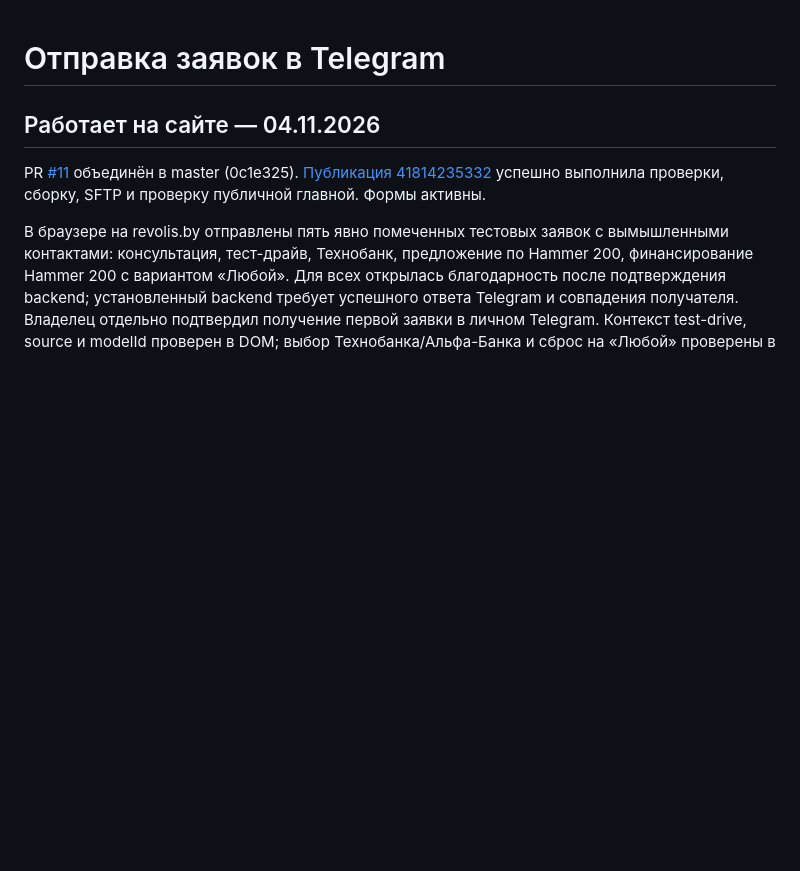
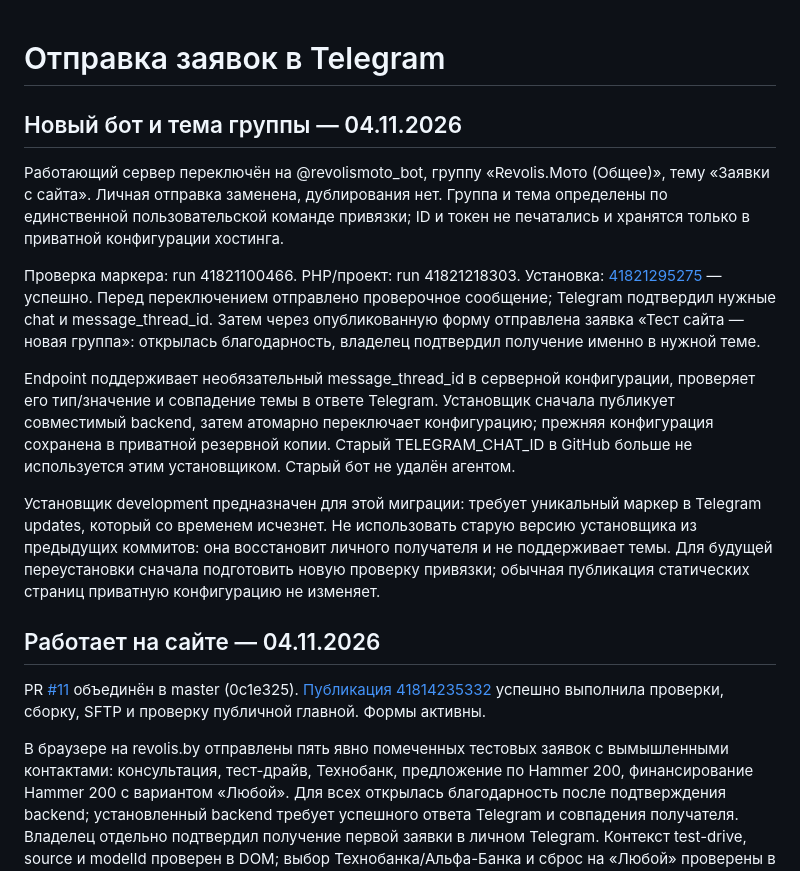
Before and after one commit to 8j722ntzch-wq/Revolis.Moto, a Markdown page: docs/telegram-leads.md, the part around the change. GitHub-like rendering; blank space fills up the shorter version.

Commit message:
Record verified replacement bot delivery to authorized group topic

```diff
--- a/docs/telegram-leads.md
+++ b/docs/telegram-leads.md
@@ -1,4 +1,14 @@
 # Отправка заявок в Telegram
+
+## Новый бот и тема группы — 04.11.2026
+
+Работающий сервер переключён на @revolismoto_bot, группу «Revolis.Мото (Общее)», тему «Заявки с сайта». Личная отправка заменена, дублирования нет. Группа и тема определены по единственной пользовательской команде привязки; ID и токен не печатались и хранятся только в приватной конфигурации хостинга.
+
+Проверка маркера: run 41821100466. PHP/проект: run 41821218303. Установка: [41821295275](https://github.com/8j722ntzch-wq/Revolis.Moto/actions/runs/41821295275) — успешно. Перед переключением отправлено проверочное сообщение; Telegram подтвердил нужные chat и message_thread_id. Затем через опубликованную форму отправлена заявка «Тест сайта — новая группа»: открылась благодарность, владелец подтвердил получение именно в нужной теме.
+
+Endpoint поддерживает необязательный message_thread_id в серверной конфигурации, проверяет его тип/значение и совпадение темы в ответе Telegram. Установщик сначала публикует совместимый backend, затем атомарно переключает конфигурацию; прежняя конфигурация сохранена в приватной резервной копии. Старый TELEGRAM_CHAT_ID в GitHub больше не используется этим установщиком. Старый бот не удалён агентом.
+
+Установщик development предназначен для этой миграции: требует уникальный маркер в Telegram updates, который со временем исчезнет. Не использовать старую версию установщика из предыдущих коммитов: она восстановит личного получателя и не поддерживает темы. Для будущей переустановки сначала подготовить новую проверку привязки; обычная публикация статических страниц приватную конфигурацию не изменяет.
 
 ## Работает на сайте — 04.11.2026
 
```
